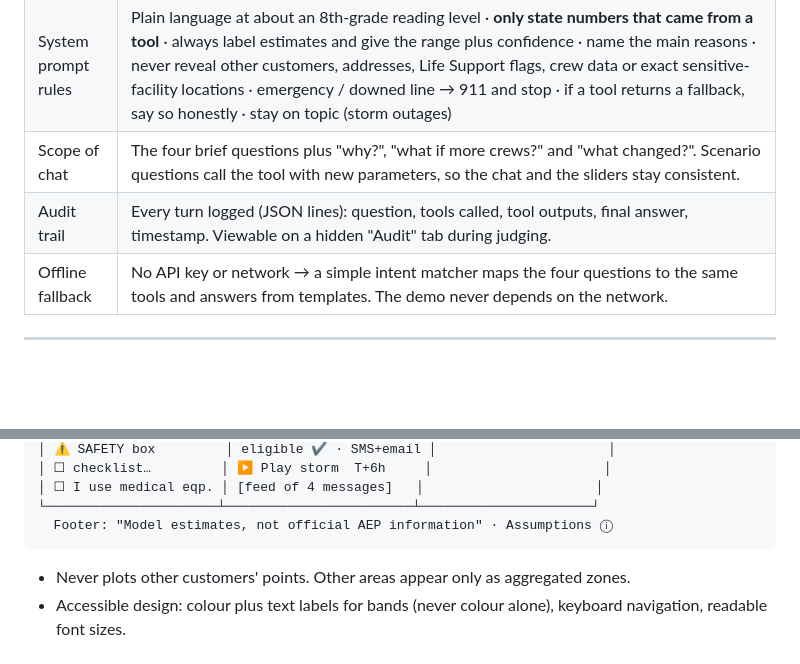
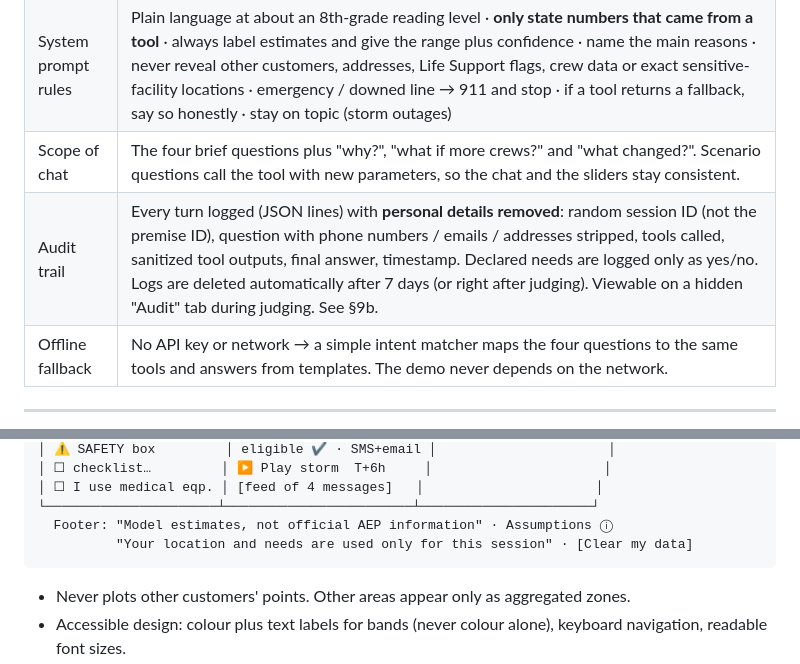
Before and after one commit to VedanthMalhotra/AI-Outage-Concierge, a Markdown page: docs/mvp-plan.md, 2 parts joined by grey strips. GitHub-like rendering; blank space fills up the shorter version.

````diff
--- a/docs/mvp-plan.md
+++ b/docs/mvp-plan.md
@@ -251,7 +251,7 @@ At each step the risk and estimate update, events are labelled **Confirmed (simu
 | Tools | `get_my_context(premise_id)` → circuit area, service type, data-coverage level<br>`get_outage_risk(premise_id, storm_severity)` → band, probability, confidence, top factors<br>`estimate_restoration(premise_id, crews, storm_severity, start_delay_h, access_issues, extra_damage, switching_available, failed_upstream_device, prioritize_critical)` → P10/P50/P90, drivers, assumptions<br>`compare_scenarios(premise_id, baseline, changed)` → before/after range and the main reason for the difference (answers "what if…?" and "what changed?")<br>`get_preparation_guidance(premise_id, declared_needs)` → checklist + safety items<br>`check_alert_eligibility(premise_id, declared_needs)` → rules met, channel, timing, escalations<br>`draft_message(premise_id, message_type)` → message text<br>`explain_assumptions()` → assumptions and limitations list |
 | System prompt rules | Plain language at about an 8th-grade reading level · **only state numbers that came from a tool** · always label estimates and give the range plus confidence · name the main reasons · never reveal other customers, addresses, Life Support flags, crew data or exact sensitive-facility locations · emergency / downed line → 911 and stop · if a tool returns a fallback, say so honestly · stay on topic (storm outages) |
 | Scope of chat | The four brief questions plus "why?", "what if more crews?" and "what changed?". Scenario questions call the tool with new parameters, so the chat and the sliders stay consistent. |
-| Audit trail | Every turn logged (JSON lines): question, tools called, tool outputs, final answer, timestamp. Viewable on a hidden "Audit" tab during judging. |
+| Audit trail | Every turn logged (JSON lines) with **personal details removed**: random session ID (not the premise ID), question with phone numbers / emails / addresses stripped, tools called, sanitized tool outputs, final answer, timestamp. Declared needs are logged only as yes/no. Logs are deleted automatically after 7 days (or right after judging). Viewable on a hidden "Audit" tab during judging. See §9b. |
 | Offline fallback | No API key or network → a simple intent matcher maps the four questions to the same tools and answers from templates. The demo never depends on the network. |
 
 ---
@@ -298,6 +298,7 @@ At each step the risk and estimate update, events are labelled **Confirmed (simu
 │ ☐ I use medical eqp. │ [feed of 4 messages]   │                      │
 └──────────────────────┴────────────────────────┴──────────────────────┘
   Footer: "Model estimates, not official AEP information" · Assumptions ⓘ
+          "Your location and needs are used only for this session" · [Clear my data]
 ```
 
 - Never plots other customers' points. Other areas appear only as aggregated zones.
````
Also changed, not shown: other parts of docs/mvp-plan.md (+26 -2 lines).
